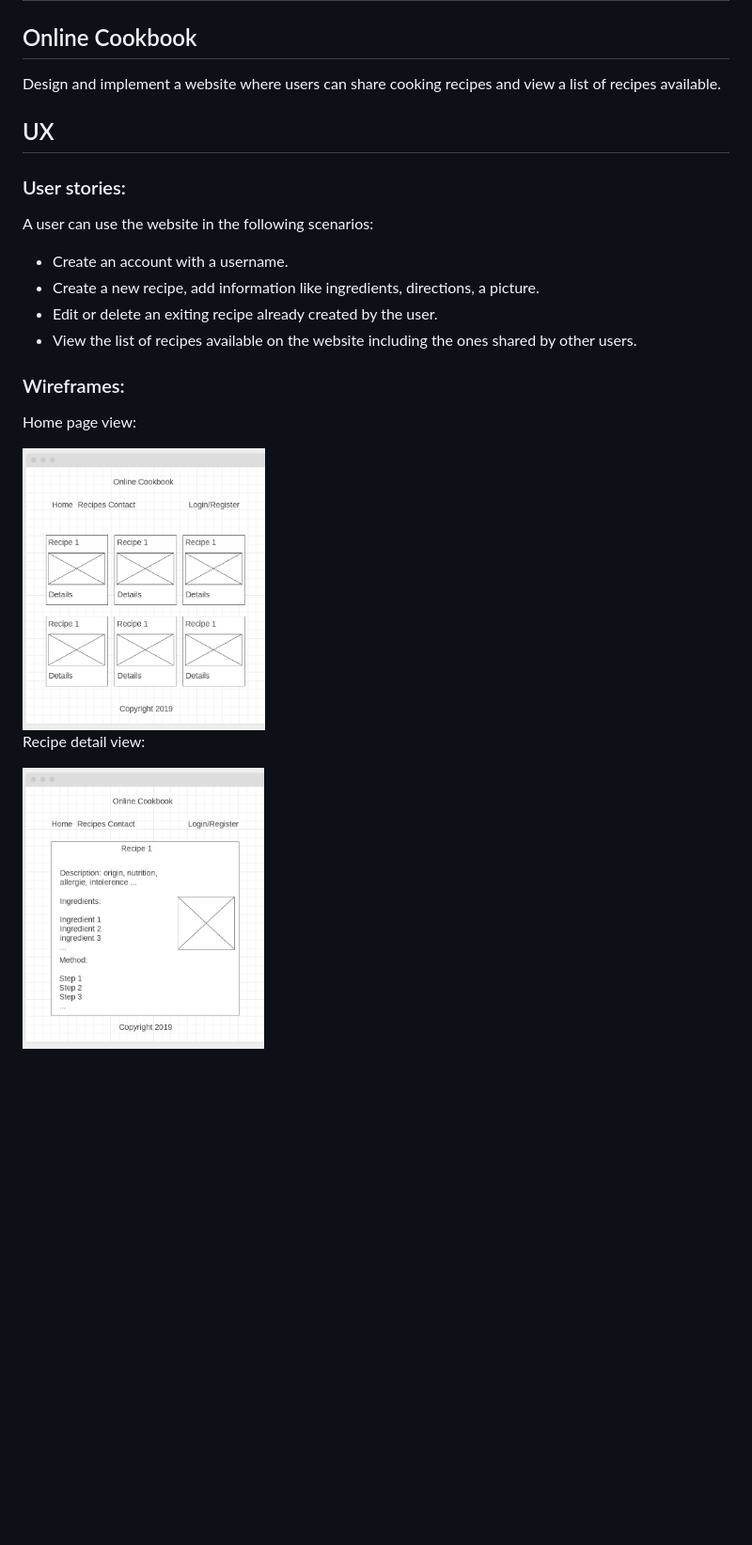
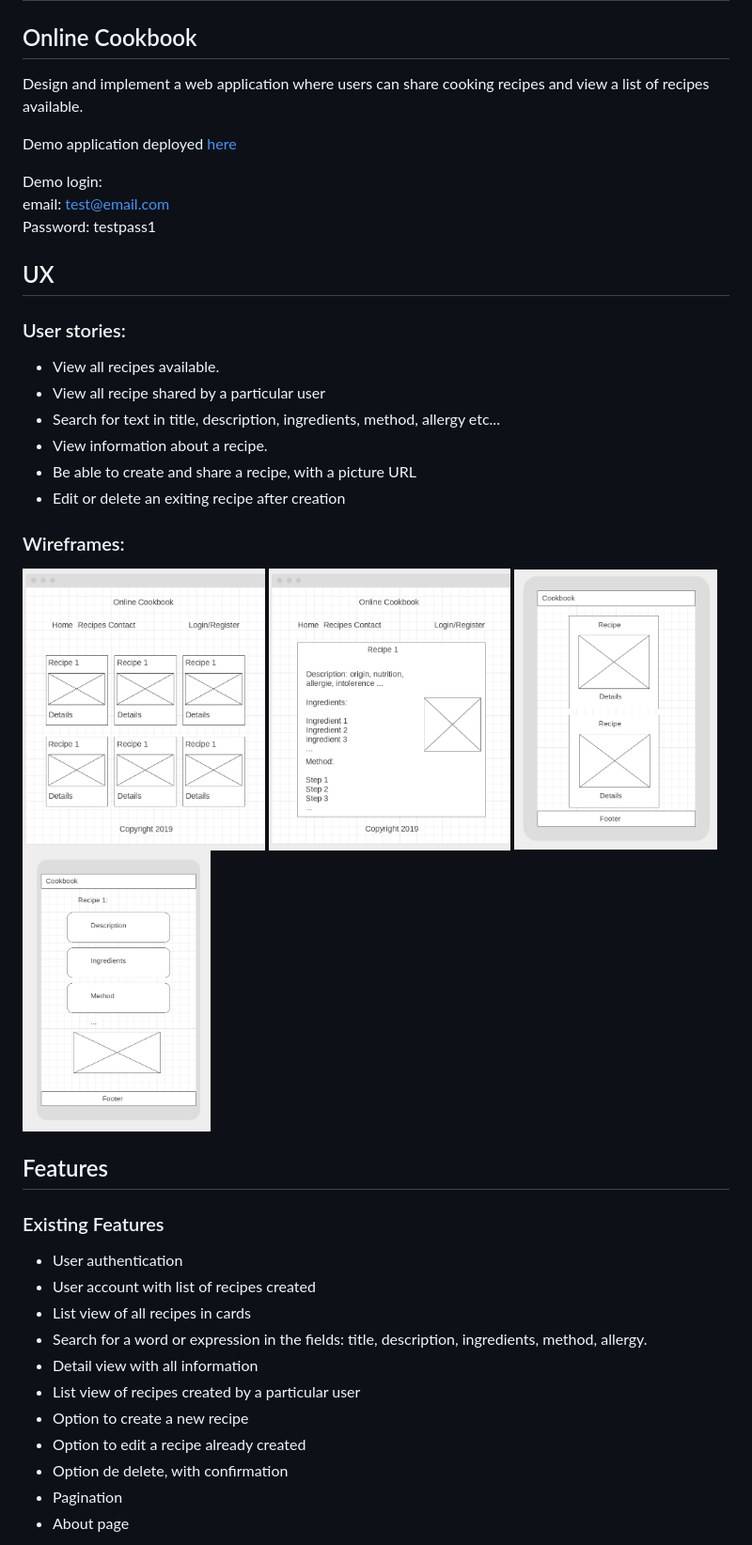
Before and after one commit to Code-Institute-Submissions/rafocus-milestone-project-3, a Markdown page: README.md, the part around one of its changes. Shown at 94% size. Drawn GitHub-style; pictures changed too: wireframes/mobile_detail.png (added), wireframes/mobile_list.png (added); blank space fills up the shorter version.

Commit message:
fix html bugs, style,  readme file

```diff
--- a/README.md
+++ b/README.md
@@ -1,24 +1,48 @@
 # Milestone Project 3
 ## Online Cookbook
-Design and implement a website where users can share cooking recipes and view a list of recipes available.
+
+Design and implement a web application where users can share cooking recipes and view a list of recipes available.
+
+Demo application deployed [here](https://cookbook2019.herokuapp.com/)
+
+Demo login:
+email: test@email.com
+Password: testpass1
 
 ## UX
 
 ### User stories:
 
-A user can use the website in the following scenarios:
-
-- Create an account with a username.
-- Create a new recipe, add information like ingredients, directions, a picture.
-- Edit or delete an exiting recipe already created by the user.
-- View the list of recipes available on the website including the ones shared by other users.
+- View all recipes available.
+- View all recipe shared by a particular user
+- Search for text in title, description, ingredients, method, allergy etc...
+- View information about a recipe.
+- Be able to create and share a recipe, with a picture URL
+- Edit or delete an exiting recipe after creation
 
 ### Wireframes:
 
-Home page view:
-
 <img src="wireframes/1.png" alt="home" height="300"/>
 
-Recipe detail view:
+<img src="wireframes/2.png" alt="detail" height="300"/>
 
-<img src="wireframes/2.png" alt="detail" height="300"/>
+<img src="wireframes/mobile_list.png" alt="detail" height="300"/>
+
+<img src="wireframes/mobile_detail.png" alt="detail" height="300"/>
+
+## Features
+
+### Existing Features
+
+- User authentication
+- User account with list of recipes created
+- List view of all recipes in cards
+- Search for a word or expression in the fields: title, description, ingredients, method, allergy.
+- Detail view with all information
+- List view of recipes created by a particular user
+- Option to create a new recipe
+- Option to edit a recipe already created
+- Option de delete, with confirmation
+- Pagination
+- About page
+
```
Also changed, not shown: other parts of README.md (+29 -0 lines), 11 other files.
